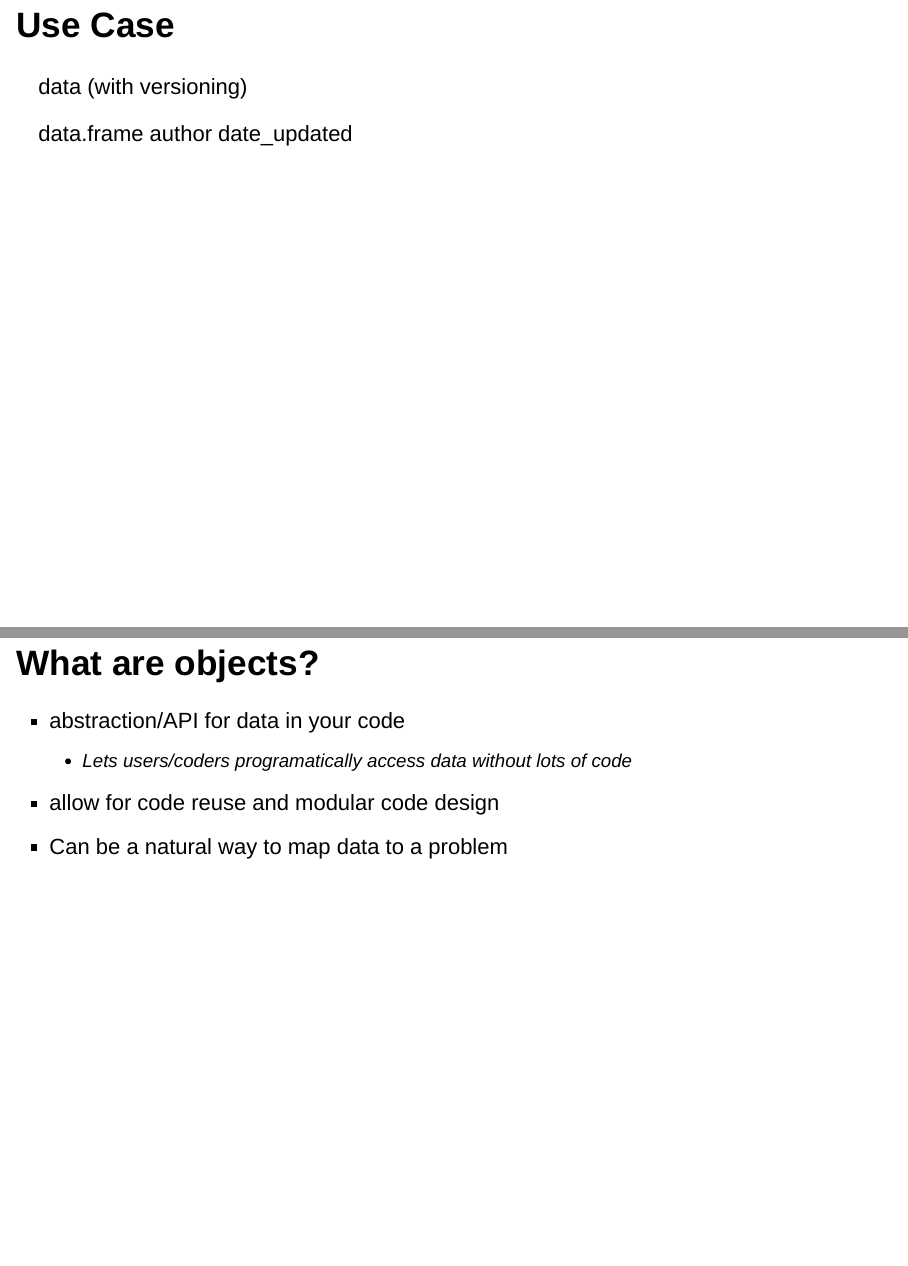
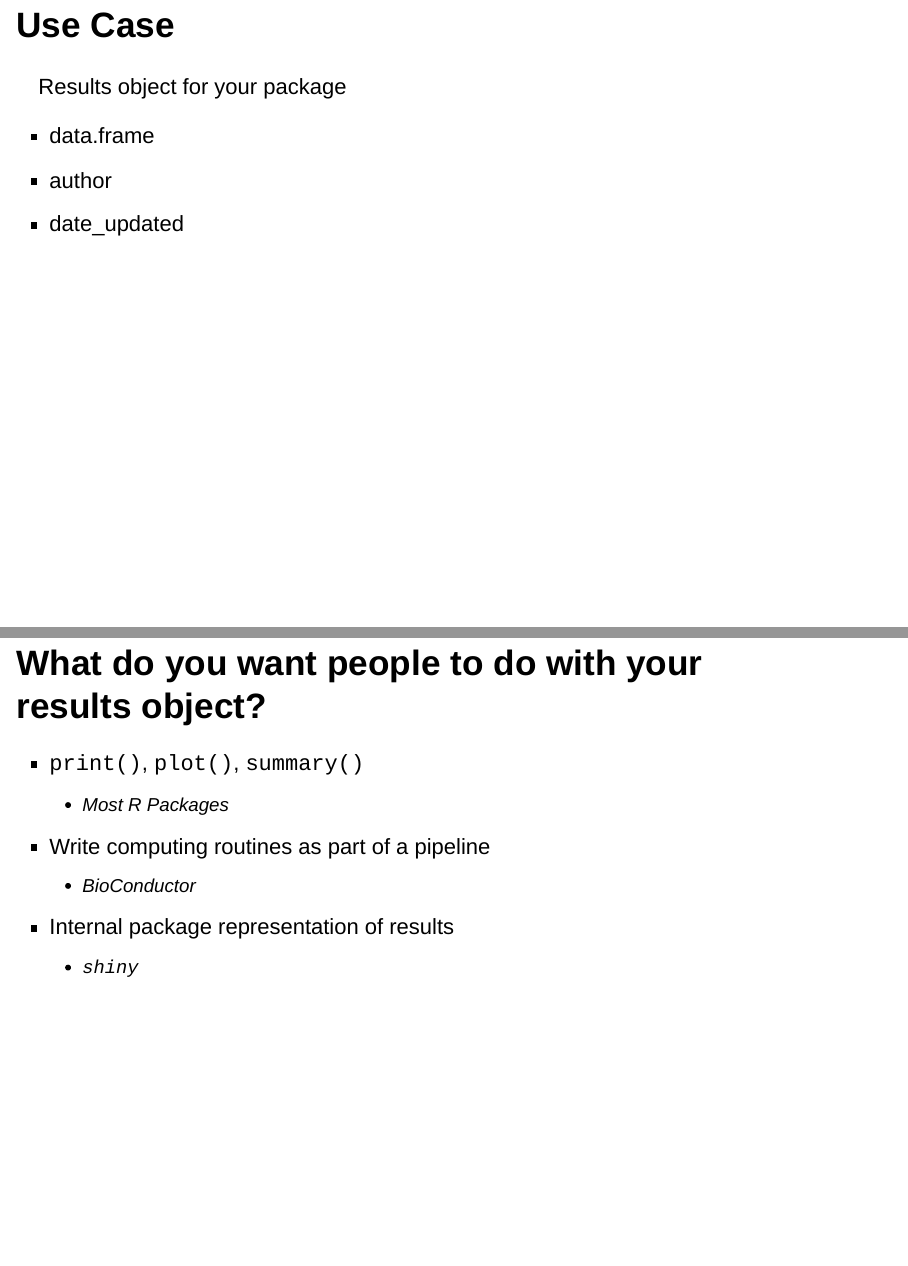
Before and after one commit to laderast/oop_talk, an R Markdown document (oop.Rmd): pages 2 and 3 of 10 before the commit and pages 2 and 3 of 11 after it, joined at a grey line. Rendered offline with R 4.5, knitr and Pandoc, with nearby package versions.

Commit message:
more update

```diff
--- a/oop.Rmd
+++ b/oop.Rmd
@@ -11,11 +11,20 @@ knitr::opts_chunk$set(echo = FALSE)
 
 # Use Case
 
-data (with versioning)
+Results object for your package
 
-data.frame
-author
-date_updated
+- data.frame
+- author
+- date_updated
+
+# What do you want people to do with your results object?
+
+- `print()`, `plot()`, `summary()`
+  - Most R Packages
+- Write computing routines as part of a pipeline
+  - BioConductor
+- Internal package representation of results
+  - `shiny`
 
 # What are objects?
 
```
Also changed, not shown: oop.Rmd (4 more changed lines), 1 other file.
